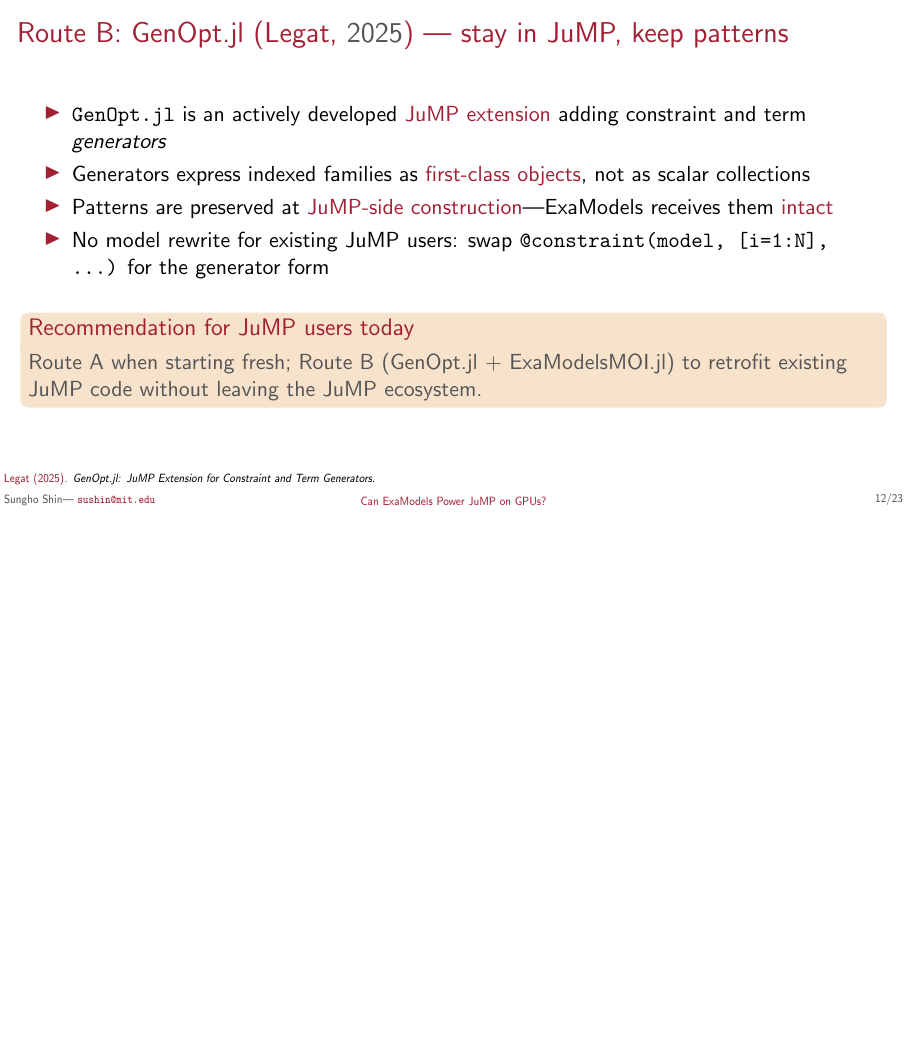
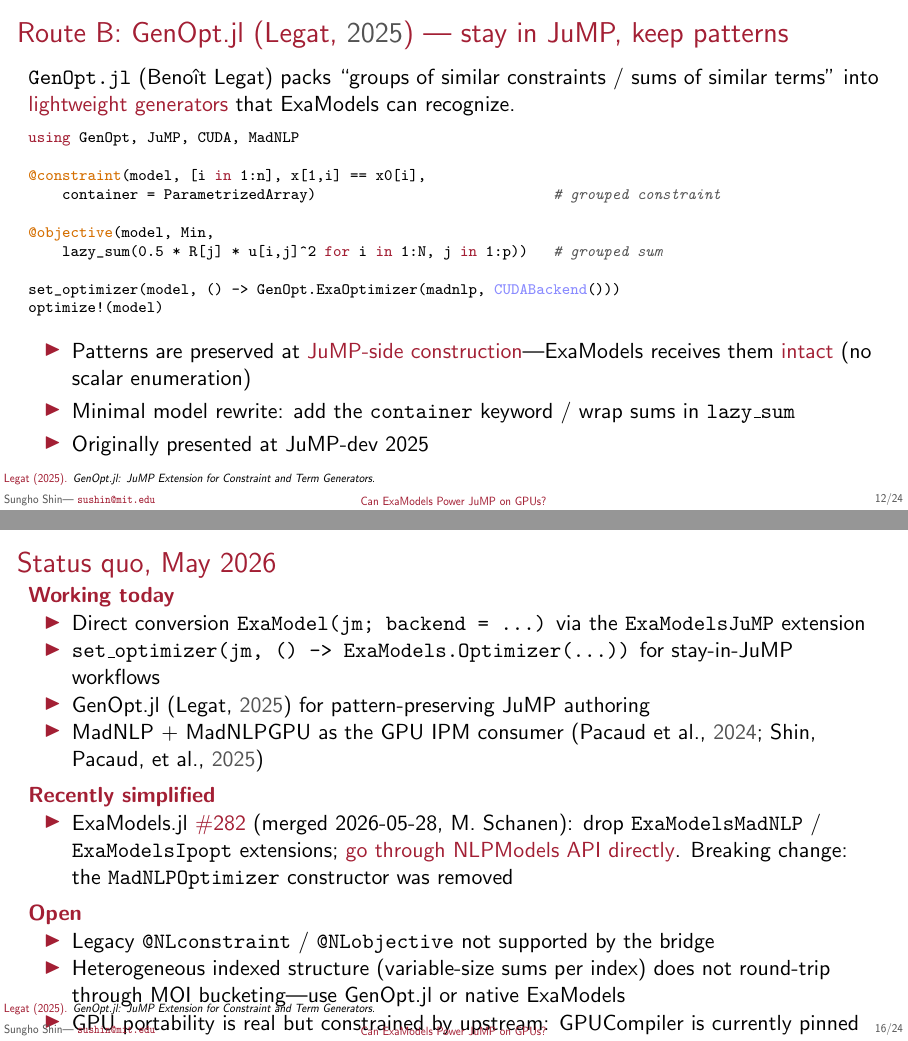
Before and after one commit to sshin23/slides-jump-dev-2026, LaTeX slides (main.tex): page 48 of 84 before the commit and pages 47 and 67 of 88 after it, the two joined at a grey line, the shorter picture padded with empty space. Compiled offline with pdfLaTeX.

Commit message:
Add status-quo slide after GPU section; refresh GenOpt route with real API
Per Sungho's direction: insert a "Where ExaModels-JuMP stands today"
slide after section 7 (GPU execution), mention ExaModels.jl PR #282, and
ground the GenOpt route in the real repo API.

GenOpt slide rewrites the route around Legat's actual syntax: container =
ParametrizedArray on @constraint, lazy_sum for @objective, and
GenOpt.ExaOptimizer(madnlp, CUDABackend()) for solving. Notes the
JuMP-dev 2025 origin.

New "Status quo, May 2026" slide groups state under three headers:
  - Working today: both ExaModelsJuMP paths + GenOpt + MadNLP+MadNLPGPU
  - Recently simplified: PR #282 (Schanen, merged 2026-05-28) drops the
    ExaModelsMadNLP/Ipopt convenience extensions, removes the
    MadNLPOptimizer constructor; users go through NLPModels API directly
  - Open: @NLconstraint/@NLobjective unsupported; heterogeneous indexed
    structure doesn't round-trip through MOI bucketing; GPUCompiler
    pinned to 1.11 for OpenCL/oneAPI SPIR-V issue

24 frames now, clean build.

```diff
--- a/main.tex
+++ b/main.tex
@@ -364,19 +364,25 @@ result = ipopt(ExaModel(core))                        # CPU, via NLPModels
   \end{itemize}
 \end{frame}
 
-\begin{frame}{Route B: GenOpt.jl \citep{legatGenOptJl2025} --- stay in JuMP, keep patterns}
+\begin{frame}[fragile]{Route B: GenOpt.jl \citep{legatGenOptJl2025} --- stay in JuMP, keep patterns}
+  \texttt{GenOpt.jl} (Benoît Legat) packs ``groups of similar constraints / sums of similar terms'' into \alert{lightweight generators} that ExaModels can recognize.
+\begin{lstlisting}
+using GenOpt, JuMP, CUDA, MadNLP
+
+@constraint(model, [i in 1:n], x[1,i] == x0[i],
+    container = ParametrizedArray)                            # grouped constraint
+
+@objective(model, Min,
+    lazy_sum(0.5 * R[j] * u[i,j]^2 for i in 1:N, j in 1:p))   # grouped sum
+
+set_optimizer(model, () -> GenOpt.ExaOptimizer(madnlp, CUDABackend()))
+optimize!(model)
+\end{lstlisting}
   \begin{itemize}
-  \item \texttt{GenOpt.jl} is an actively developed \alert{JuMP extension} adding constraint and term \emph{generators}
-  \item<2-> Generators express indexed families as \alert{first-class objects}, not as scalar collections
-  \item<3-> Patterns are preserved at \alert{JuMP-side construction}---ExaModels receives them \alert{intact}
-  \item<4-> No model rewrite for existing JuMP users: swap \texttt{@constraint(model, [i=1:N], ...)} for the generator form
+  \item<2-> Patterns are preserved at \alert{JuMP-side construction}---ExaModels receives them \alert{intact} (no scalar enumeration)
+  \item<3-> Minimal model rewrite: add the \texttt{container} keyword / wrap sums in \texttt{lazy\_sum}
+  \item<4-> Originally presented at JuMP-dev 2025
   \end{itemize}
-  \medskip
-  \visible<5->{
-    \begin{block}{Recommendation for JuMP users today}
-      Route A when starting fresh; Route B (GenOpt.jl + ExaModelsMOI.jl) to retrofit existing JuMP code without leaving the JuMP ecosystem.
-    \end{block}
-  }
   \refbr{
     \fullcite{legatGenOptJl2025}
   }
@@ -432,6 +438,34 @@ result = ipopt(ExaModel(core))                        # CPU, via NLPModels
   \refbr{
     \fullcite{churavyKernelAbstractionsjl2025}\\
     \fullcite{shinMadNLPjl2025}
+  }
+\end{frame}
+
+% =============================================================
+\section{Where ExaModels--JuMP stands today}
+% =============================================================
+\begin{frame}{Status quo, May 2026}
+  \alert{\bfseries Working today}
+  \begin{itemize}
+  \item Direct conversion \texttt{ExaModel(jm; backend = ...)} via the \texttt{ExaModelsJuMP} extension
+  \item \texttt{set\_optimizer(jm, () -> ExaModels.Optimizer(...))} for stay-in-JuMP workflows
+  \item GenOpt.jl \citep{legatGenOptJl2025} for pattern-preserving JuMP authoring
+  \item MadNLP + MadNLPGPU as the GPU IPM consumer \citep{shinMadNLPjl2025,pacaudCondensedspaceMethodsNonlinear2024}
+  \end{itemize}
+  \medskip
+  \alert{\bfseries Recently simplified}
+  \begin{itemize}
+  \item<2-> ExaModels.jl \href{https://github.com/exanauts/ExaModels.jl/pull/282}{\#282} (merged 2026-05-28, M.~Schanen): drop \texttt{ExaModelsMadNLP} / \texttt{ExaModelsIpopt} extensions; \alert{go through NLPModels API directly}. Breaking change: the \texttt{MadNLPOptimizer} constructor was removed
+  \end{itemize}
+  \medskip
+  \alert{\bfseries Open}
+  \begin{itemize}
+  \item<3-> Legacy \texttt{@NLconstraint} / \texttt{@NLobjective} not supported by the bridge
+  \item<4-> Heterogeneous indexed structure (variable-size sums per index) does not round-trip through MOI bucketing---use GenOpt.jl or native ExaModels
+  \item<5-> GPU portability is real but constrained by upstream: GPUCompiler is currently pinned to \texttt{1.11} (OpenCL/oneAPI SPIR-V validation issue)
+  \end{itemize}
+  \refbr{
+    \fullcite{legatGenOptJl2025}
   }
 \end{frame}
 
```
